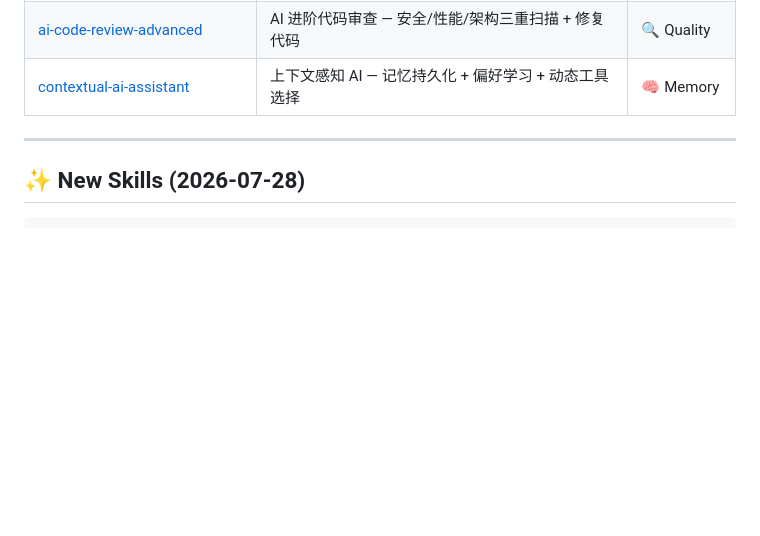
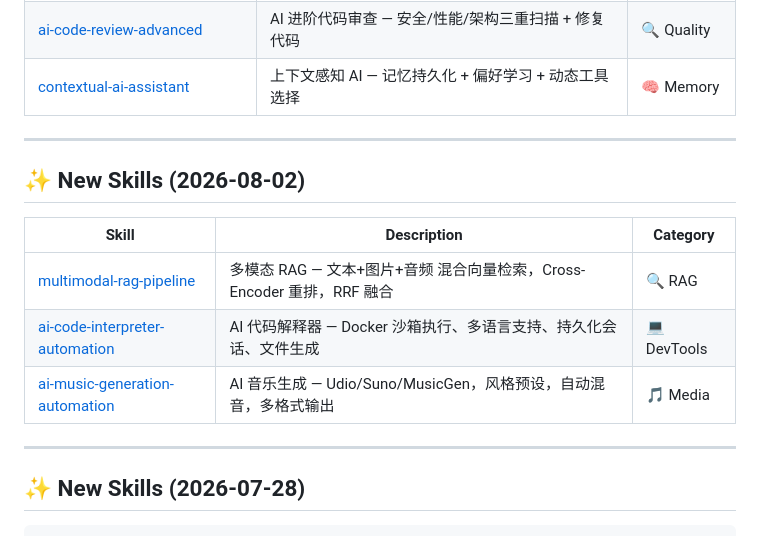
Before and after one commit to nima54851/agent-studio, a Markdown page: README.md, the part around the change. Drawn GitHub-style; blank space fills up the shorter version.

Commit message:
feat: Add 3 new skills — multimodal RAG, code interpreter, music generation (2026-08-02)

````diff
--- a/README.md
+++ b/README.md
@@ -169,6 +169,16 @@ A curated, **production-ready** collection of tools, workflows, and skill templa
 
 ---
 
+## ✨ New Skills (2026-08-02)
+
+| Skill | Description | Category |
+|-------|-------------|----------|
+| [multimodal-rag-pipeline](skills/multimodal-rag-pipeline) | 多模态 RAG — 文本+图片+音频 混合向量检索，Cross-Encoder 重排，RRF 融合 | 🔍 RAG |
+| [ai-code-interpreter-automation](skills/ai-code-interpreter-automation) | AI 代码解释器 — Docker 沙箱执行、多语言支持、持久化会话、文件生成 | 💻 DevTools |
+| [ai-music-generation-automation](skills/ai-music-generation-automation) | AI 音乐生成 — Udio/Suno/MusicGen，风格预设，自动混音，多格式输出 | 🎵 Media |
+
+---
+
 ## ✨ New Skills (2026-07-28)
 
 ```bash
````
